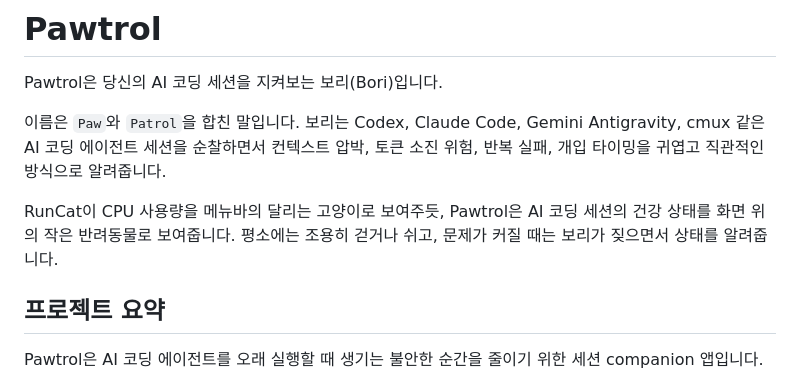
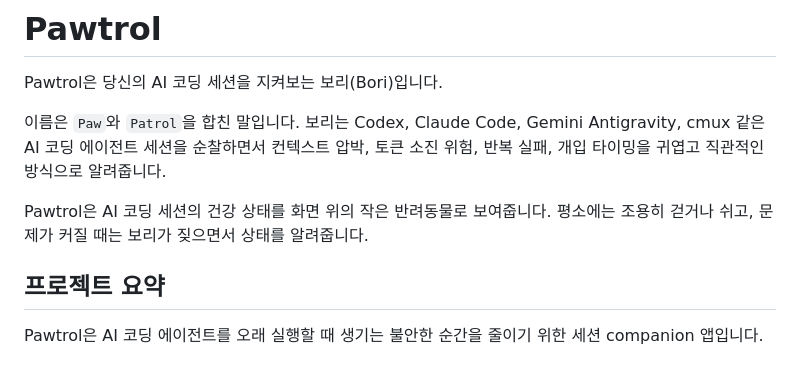
Before and after one commit to Huride/puppy, a Markdown page: README.md, the part around the change. Drawn GitHub-style.

```diff
--- a/README.md
+++ b/README.md
@@ -4,7 +4,7 @@ Pawtrol은 당신의 AI 코딩 세션을 지켜보는 보리(Bori)입니다.
 
 이름은 `Paw`와 `Patrol`을 합친 말입니다. 보리는 Codex, Claude Code, Gemini Antigravity, cmux 같은 AI 코딩 에이전트 세션을 순찰하면서 컨텍스트 압박, 토큰 소진 위험, 반복 실패, 개입 타이밍을 귀엽고 직관적인 방식으로 알려줍니다.
 
-RunCat이 CPU 사용량을 메뉴바의 달리는 고양이로 보여주듯, Pawtrol은 AI 코딩 세션의 건강 상태를 화면 위의 작은 반려동물로 보여줍니다. 평소에는 조용히 걷거나 쉬고, 문제가 커질 때는 보리가 짖으면서 상태를 알려줍니다.
+Pawtrol은 AI 코딩 세션의 건강 상태를 화면 위의 작은 반려동물로 보여줍니다. 평소에는 조용히 걷거나 쉬고, 문제가 커질 때는 보리가 짖으면서 상태를 알려줍니다.
 
 ## 프로젝트 요약
 
```
